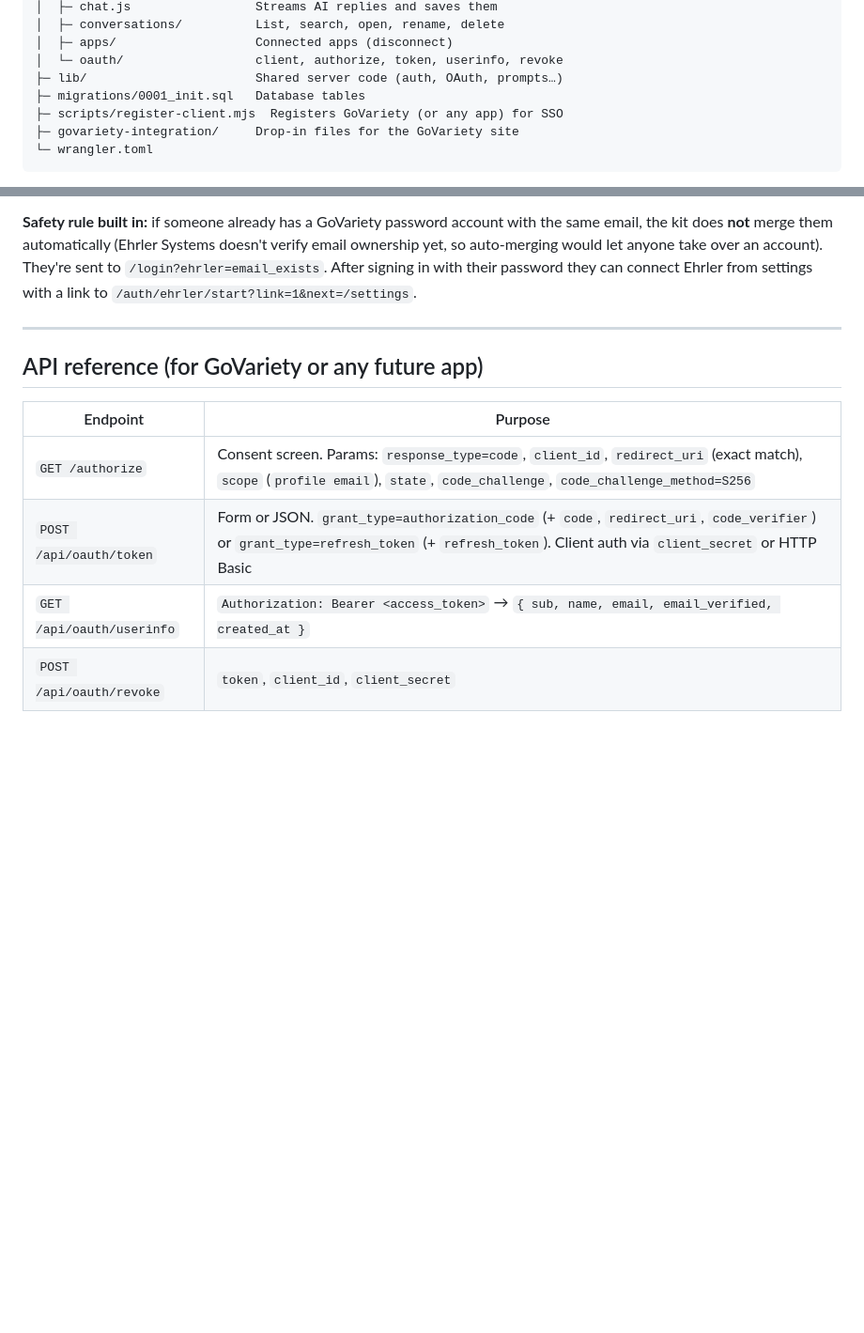
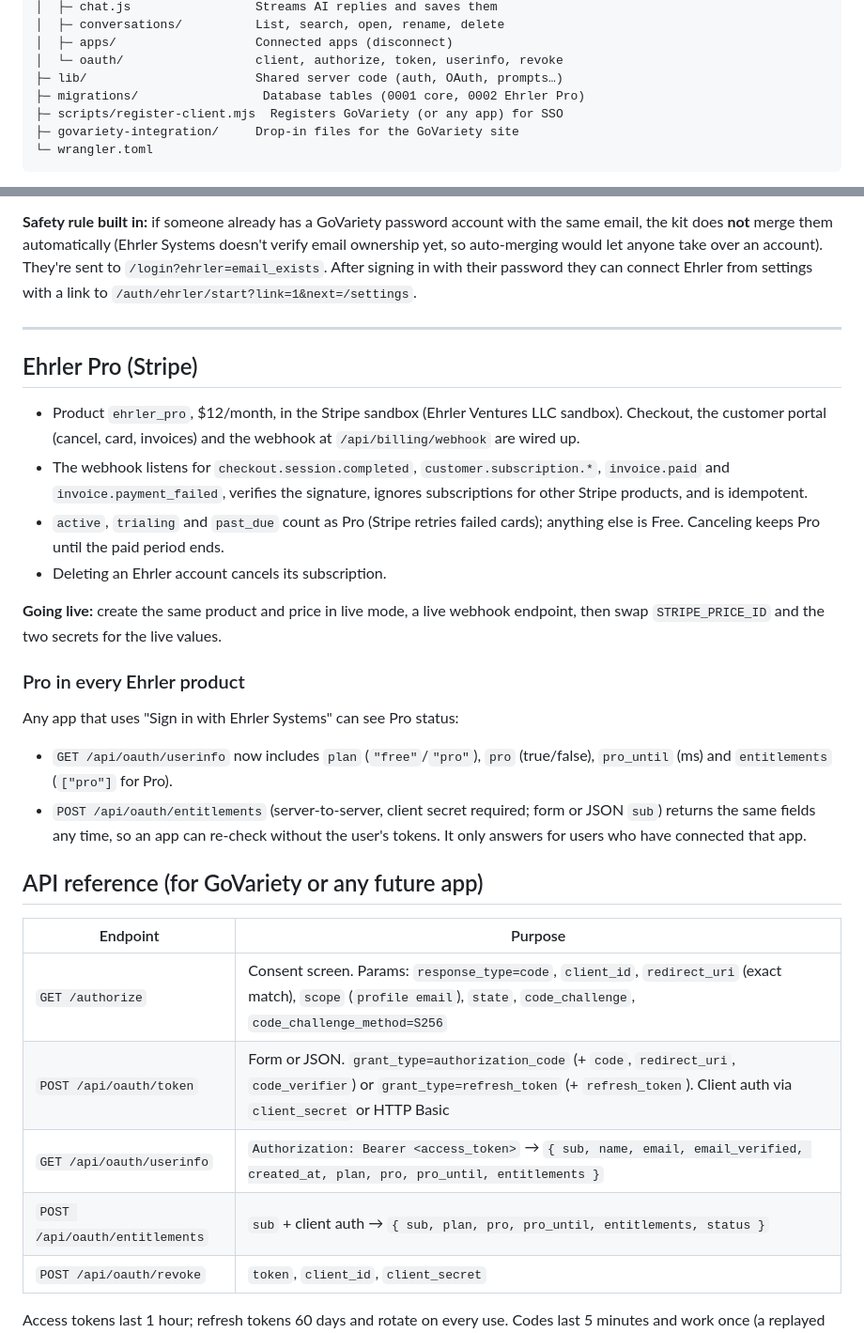
Before and after one commit to masterofsoap/EhrlerSystems, a Markdown page: README.md, 2 parts joined by grey strips. Shown at 94% size. Drawn GitHub-style; blank space fills up the shorter version.

Commit message:
Ehrler Pro: docs

```diff
--- a/README.md
+++ b/README.md
@@ -16,7 +16,7 @@ ehrler-systems/
 │  ├─ apps/                   Connected apps (disconnect)
 │  └─ oauth/                  client, authorize, token, userinfo, revoke
 ├─ lib/                       Shared server code (auth, OAuth, prompts…)
-├─ migrations/0001_init.sql   Database tables
+├─ migrations/                 Database tables (0001 core, 0002 Ehrler Pro)
 ├─ scripts/register-client.mjs  Registers GoVariety (or any app) for SSO
 ├─ govariety-integration/     Drop-in files for the GoVariety site
 └─ wrangler.toml
@@ -128,13 +137,30 @@ npx wrangler pages deploy
 
 ---
 
+## Ehrler Pro (Stripe)
+
+- Product `ehrler_pro`, $12/month, in the Stripe sandbox (Ehrler Ventures LLC sandbox). Checkout, the customer portal (cancel, card, invoices) and the webhook at `/api/billing/webhook` are wired up.
+- The webhook listens for `checkout.session.completed`, `customer.subscription.*`, `invoice.paid` and `invoice.payment_failed`, verifies the signature, ignores subscriptions for other Stripe products, and is idempotent.
+- `active`, `trialing` and `past_due` count as Pro (Stripe retries failed cards); anything else is Free. Canceling keeps Pro until the paid period ends.
+- Deleting an Ehrler account cancels its subscription.
+
+**Going live:** create the same product and price in live mode, a live webhook endpoint, then swap `STRIPE_PRICE_ID` and the two secrets for the live values.
+
+### Pro in every Ehrler product
+
+Any app that uses "Sign in with Ehrler Systems" can see Pro status:
+
+- `GET /api/oauth/userinfo` now includes `plan` (`"free"`/`"pro"`), `pro` (true/false), `pro_until` (ms) and `entitlements` (`["pro"]` for Pro).
+- `POST /api/oauth/entitlements` (server-to-server, client secret required; form or JSON `sub`) returns the same fields any time, so an app can re-check without the user's tokens. It only answers for users who have connected that app.
+
 ## API reference (for GoVariety or any future app)
 
 | Endpoint | Purpose |
 |---|---|
 | `GET /authorize` | Consent screen. Params: `response_type=code`, `client_id`, `redirect_uri` (exact match), `scope` (`profile email`), `state`, `code_challenge`, `code_challenge_method=S256` |
 | `POST /api/oauth/token` | Form or JSON. `grant_type=authorization_code` (+ `code`, `redirect_uri`, `code_verifier`) or `grant_type=refresh_token` (+ `refresh_token`). Client auth via `client_secret` or HTTP Basic |
-| `GET /api/oauth/userinfo` | `Authorization: Bearer <access_token>` → `{ sub, name, email, email_verified, created_at }` |
+| `GET /api/oauth/userinfo` | `Authorization: Bearer <access_token>` → `{ sub, name, email, email_verified, created_at, plan, pro, pro_until, entitlements }` |
+| `POST /api/oauth/entitlements` | `sub` + client auth → `{ sub, plan, pro, pro_until, entitlements, status }` |
 | `POST /api/oauth/revoke` | `token`, `client_id`, `client_secret` |
 
 Access tokens last 1 hour; refresh tokens 60 days and rotate on every use. Codes last 5 minutes and work once (a replayed code also revokes the tokens it issued). Apps without a server can be registered with `--public`; they must use PKCE and can call the token/userinfo endpoints from the browser (CORS is allowed only for their registered origins).
```
Also changed, not shown: other parts of README.md (+11 -2 lines).
